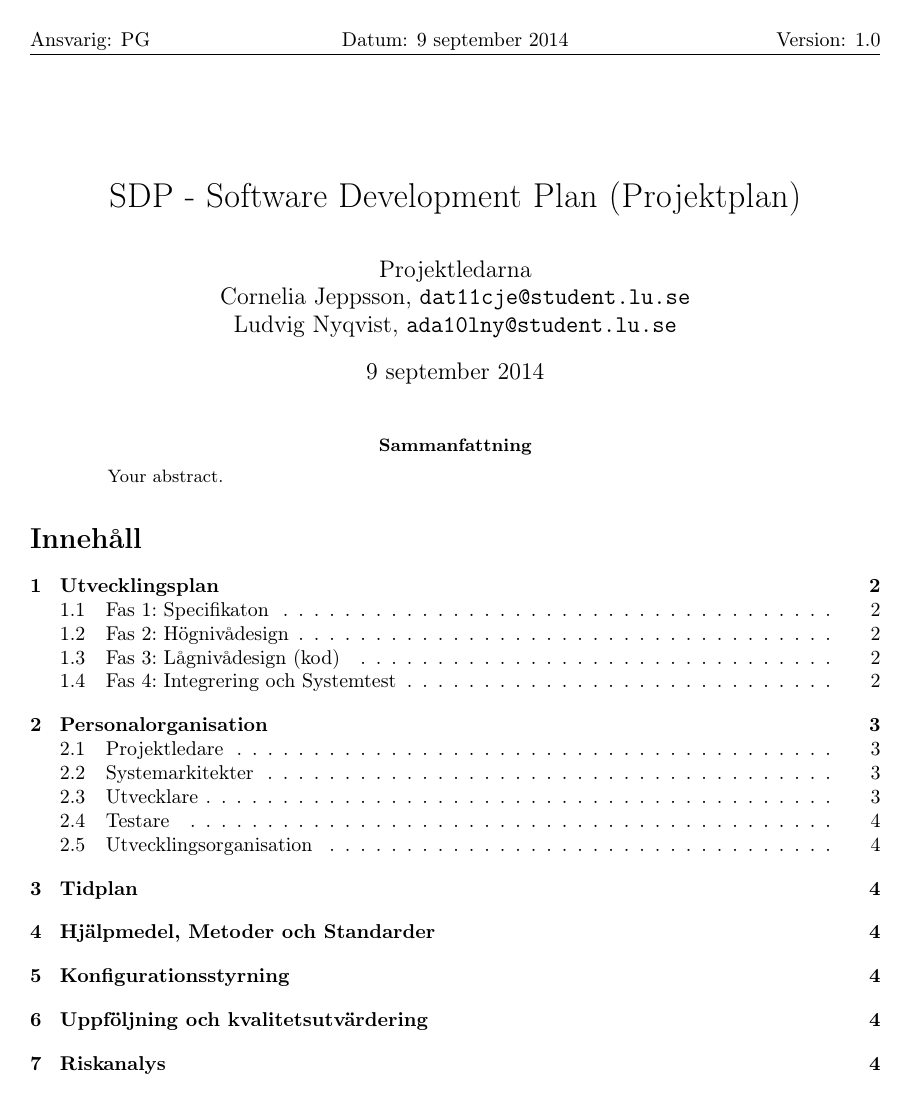
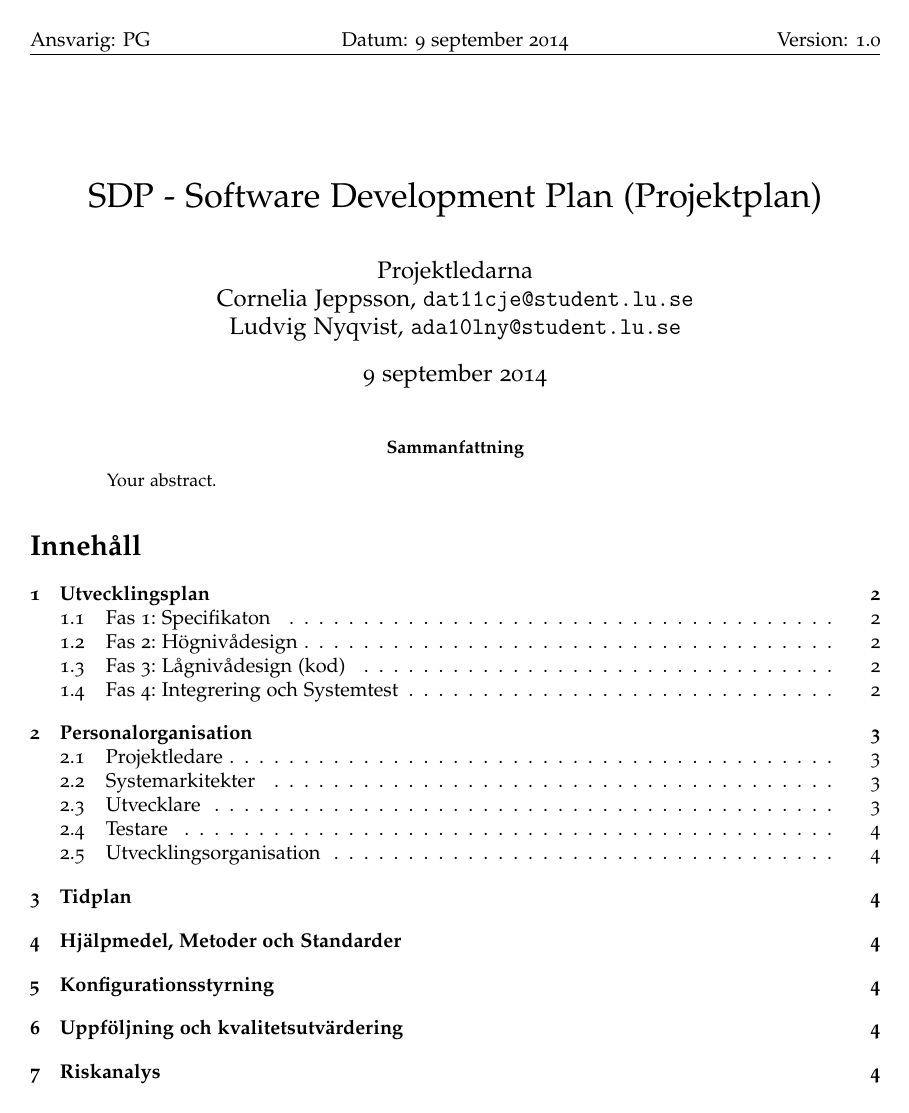
Before and after one commit to ada10lgu/etsn05, a LaTeX paper (documentation/SDP/sdp.tex): page 1 of 5. Compiled offline with pdfLaTeX.

Commit message:
Update sdp.tex

```diff
--- a/documentation/SDP/sdp.tex
+++ b/documentation/SDP/sdp.tex
@@ -6,7 +6,19 @@
 \usepackage{graphicx}
 \usepackage[colorinlistoftodos]{todonotes}
 \usepackage{verbatim}
+\usepackage{epstopdf} % För svensk avstavning och svenska
+\usepackage[osf]{mathpazo} % Palatino with smallcaps and oldstyle numbers
+\usepackage[scaled]{helvet} % Helvetica, scaled 95%
 \usepackage{etoolbox}
+\newcommand\getcurrentref[1]{%
+\ifnumequal{\value{#1}}{0}
+{??}
+{\the\value{#1}}%
+}
+\newcommand\requirement[2]{
+\noindent
+\textbf{\getcurrentref{section}.\getcurrentref{subsection}.#1} #2
+}
 \usepackage[T1]{fontenc}
 \usepackage{anysize}
 \marginsize{3cm}{3cm}{3cm}{3cm}
```
